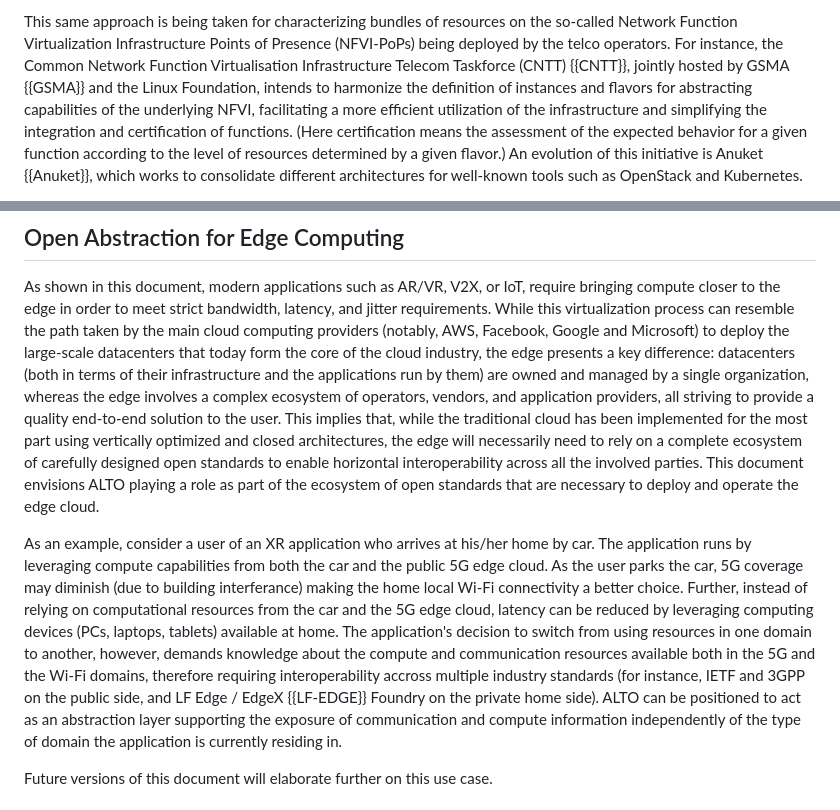
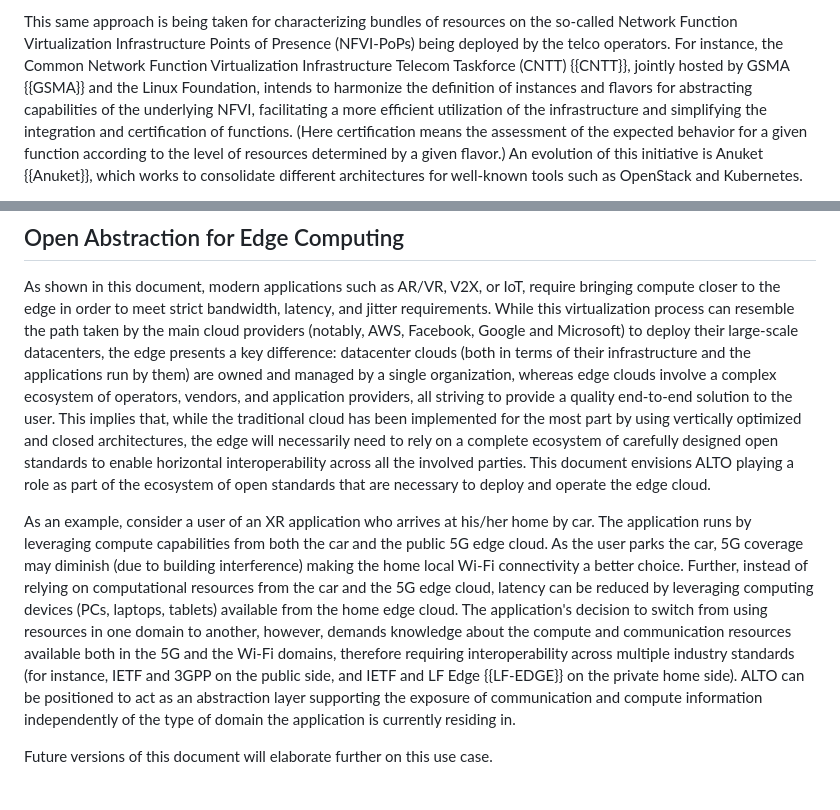
Before and after one commit to giralt/draft-contreras-alto-service-edge, a Markdown page: draft-contreras-alto-service-edge.md, 2 parts joined by grey strips. GitHub-like rendering.

Commit message:
Updated the use case

```diff
--- a/draft-contreras-alto-service-edge.md
+++ b/draft-contreras-alto-service-edge.md
@@ -184,7 +184,7 @@ so-called Network Function Virtualization
 Infrastructure Points of Presence (NFVI-PoPs)
 being deployed by the telco operators.
 For instance, the Common Network Function
-Virtualisation Infrastructure Telecom Taskforce
+Virtualization Infrastructure Telecom Taskforce
 (CNTT) {{CNTT}}, jointly hosted by GSMA
 {{GSMA}} and the Linux Foundation, intends to harmonize
 the definition of
@@ -560,18 +560,17 @@ V2X, or IoT, require bringing compute
 closer to the edge in order to meet
 strict bandwidth, latency, and jitter requirements.  While this
 virtualization process can resemble the path taken
-by the main cloud computing providers
+by the main cloud providers
 (notably, AWS, Facebook, Google and Microsoft) to deploy
-the large-scale datacenters that
-today form the core of the cloud industry, the edge presents a
-key difference: datacenters (both in terms of their infrastructure
+their large-scale datacenters, the edge presents a
+key difference: datacenter clouds (both in terms of their infrastructure
 and the applications run by them) are owned and managed by a
 single organization,
-whereas the edge involves a complex ecosystem of operators,
+whereas edge clouds involve a complex ecosystem of operators,
 vendors, and application providers, all striving to provide
 a quality end-to-end solution to the user. This implies that,
 while the traditional cloud has been implemented for the most part
-using vertically optimized and closed architectures, the edge will necessarily need to rely on a complete ecosystem of carefully
+by using vertically optimized and closed architectures, the edge will necessarily need to rely on a complete ecosystem of carefully
 designed open standards to enable horizontal interoperability
 across all the involved parties.
 This document envisions ALTO playing a role as part of the
@@ -582,18 +581,19 @@ As an example, consider a user of an XR
 application who arrives at his/her home by car. The application
 runs by leveraging compute capabilities from both the
 car and the public 5G edge cloud. As the user parks the
-car, 5G coverage may diminish (due to building interferance)
+car, 5G coverage may diminish (due to building interference)
 making the home local Wi-Fi connectivity a better choice.
 Further, instead of relying on computational resources from
 the car and the 5G edge cloud, latency can be reduced by leveraging
-computing devices (PCs, laptops, tablets) available at home.
+computing devices (PCs, laptops, tablets) available from the home
+edge cloud.
 The application's decision to switch from using resources in one
 domain to another, however,
 demands knowledge about the compute
 and communication resources available both in the 5G and the Wi-Fi
-domains, therefore requiring interoperability accross multiple
+domains, therefore requiring interoperability across multiple
 industry standards (for instance, IETF and 3GPP on the public side,
-and LF Edge / EdgeX {{LF-EDGE}} Foundry on the private home side). ALTO
+and IETF and LF Edge {{LF-EDGE}} on the private home side). ALTO
 can be positioned to act as an abstraction layer supporting
 the exposure of communication and compute information independently
 of the type of domain the application is currently residing in.
```
